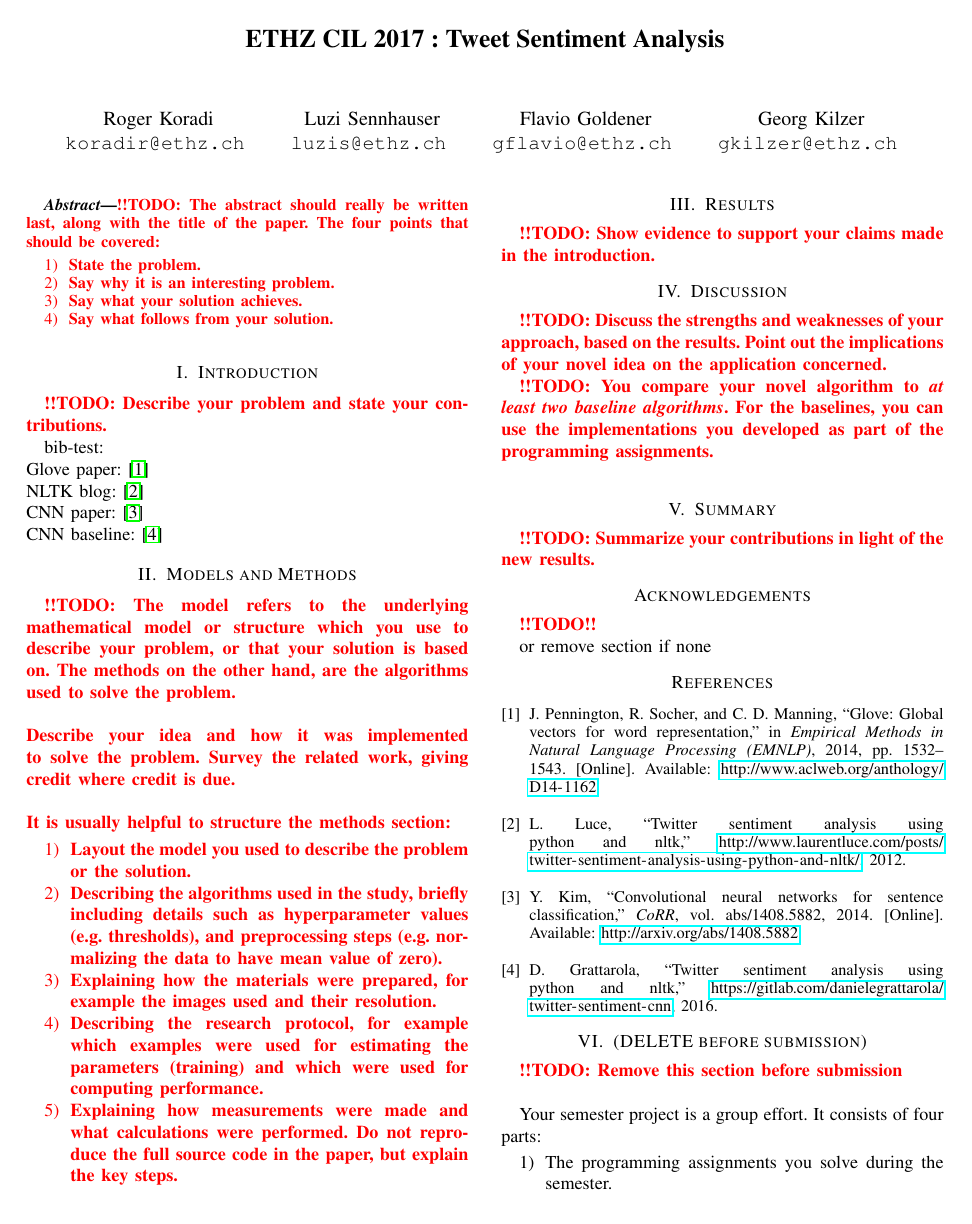
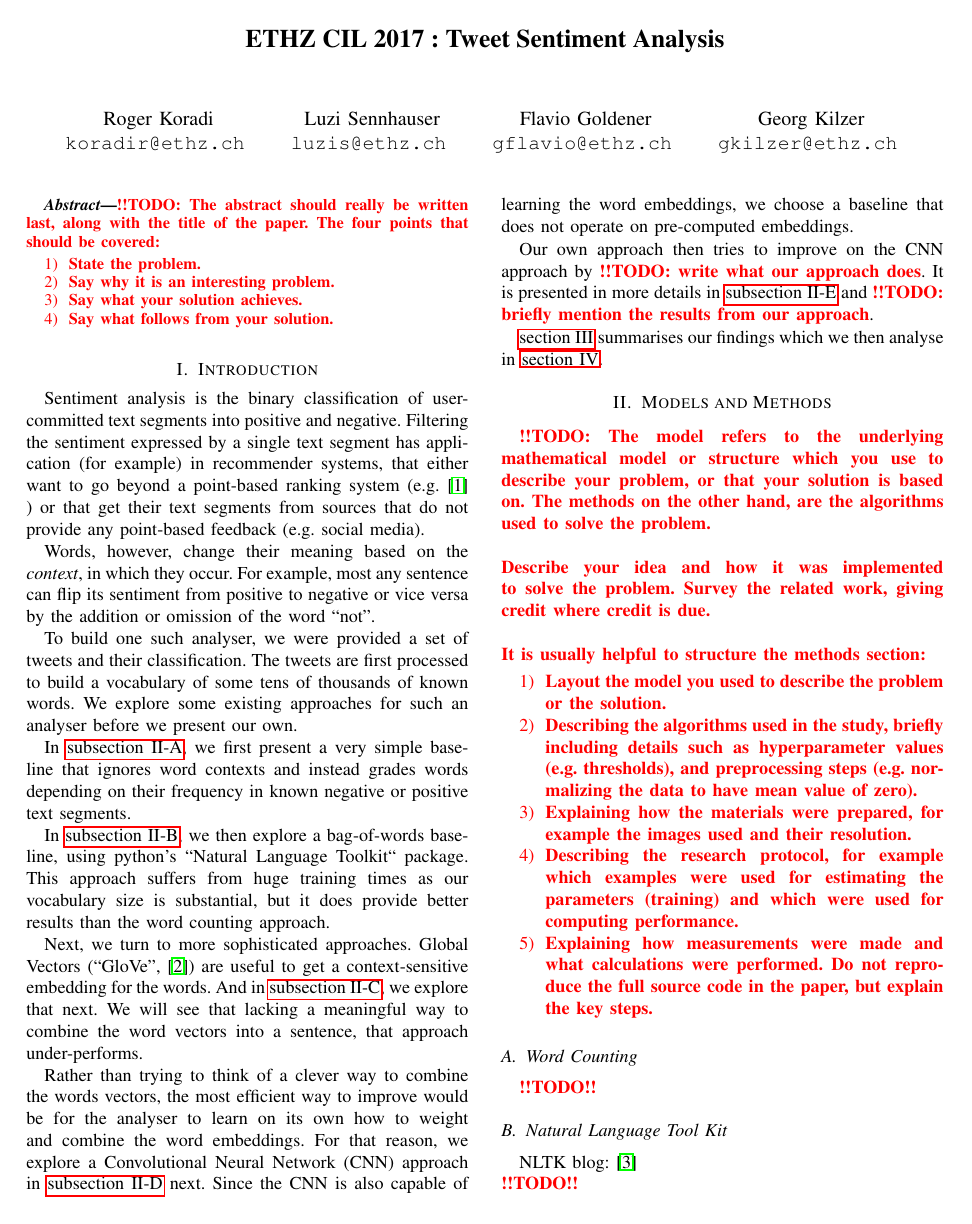
Before and after one commit to koradir/cil2017-tweets_kogoluki, a LaTeX paper (report/report.tex): page 1 of 2. Compiled offline with pdfLaTeX.

Commit message:
report - introduction

```diff
--- a/report/report.tex
+++ b/report/report.tex
@@ -50,14 +50,26 @@ the paper. The four points that should be covered:
 
 \section{Introduction}\label{sec:introduction}
 
-\todoThis{Describe your problem and state your
-  contributions.}
+Sentiment analysis is the binary classification of user-committed text segments into positive and negative. Filtering the sentiment expressed by a single text segment has application (for example) in recommender systems, that either want to go beyond a point-based ranking system (e.g. \cite{hybrid_system_paper} ) or that get their text segments from sources that do not provide any point-based feedback (e.g. social media).
 
-bib-test:\\
-  Glove paper: \cite{glove_paper}\\
-  NLTK blog: \cite{nltk_blog}\\
-  CNN paper: \cite{cnn_paper}\\
-  CNN baseline: \cite{cnn_base}
+
+Words, however, change their meaning based on the \textit{context}, in which they occur. For example, most any sentence can flip its sentiment from positive to negative or vice versa by the addition or omission of the word ``not''.
+
+To build one such analyser, we were provided a set of tweets and their classification. The tweets are first processed to build a vocabulary of some tens of thousands of known words. We explore some existing approaches for such an analyser before we present our own.
+
+In \autoref{sub:wordcount}, we first present a very simple baseline that ignores word contexts and instead grades words depending on their frequency in known negative or positive text segments.
+
+In \autoref{sub:nltk}, we then explore a bag-of-words baseline, using python's ``Natural Language Toolkit`` package. This approach suffers from huge training times as our vocabulary size is substantial, but it does provide better results than the word counting approach.
+
+Next, we turn to more sophisticated approaches.
+Global Vectors (``GloVe'', \cite{glove_paper}) are useful to get a context-sensitive embedding for the words. And in \autoref{sub:glove}, we explore that next.
+We will see that lacking a meaningful way to combine the word vectors into a sentence, that approach under-performs.
+
+Rather than trying to think of a clever way to combine the words vectors, the most efficient way to improve would be for the analyser to learn on its own how to weight and combine the word embeddings. For that reason, we explore a Convolutional Neural Network (CNN) approach in \autoref{sub:cnn} next. Since the CNN is also capable of learning the word embeddings, we choose a baseline that does not operate on pre-computed embeddings.
+
+Our own approach then tries to improve on the CNN approach by \todoThis{write what our approach does}. It is presented in more details in \autoref{sub:novel} and \todoThis{briefly mention the results from our approach}.
+
+\autoref{sec:results} summarises our findings which we then analyse in \autoref{sec:discussion}.
 
 \section{Models and Methods}\label{sec:models}
 \todoThis{The model refers to the underlying mathematical model or structure which
@@ -82,3 +94,13 @@ structure the methods section:
   the paper, but explain the key steps.
 \end{enumerate}
 }
+\subsection{Word Counting}\label{sub:wordcount}
+\todo
+\subsection{Natural Language Tool Kit}\label{sub:nltk}
+NLTK blog: \cite{nltk_blog}\\
+\todo
+\subsection{GloVe}\label{sub:glove}
+Glove paper: \cite{glove_paper}\\
+\todo
+
+\subsection{Convolutional Neural Network}\label{sub:cnn}
```
Also changed, not shown: report/report.bib (+18 -0 lines), report/report.tex (6 more changed lines).
